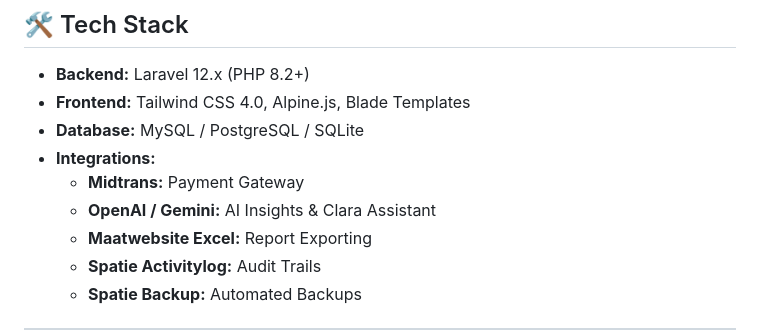
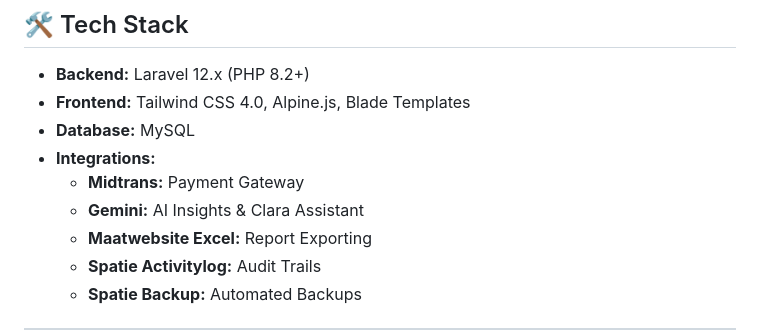
Before and after one commit to DapCodes/CuanFlow, a Markdown page: README.md, the part around the change. Rendered like a GitHub page.

```diff
--- a/README.md
+++ b/README.md
@@ -37,10 +37,10 @@
 
 - **Backend:** Laravel 12.x (PHP 8.2+)
 - **Frontend:** Tailwind CSS 4.0, Alpine.js, Blade Templates
-- **Database:** MySQL / PostgreSQL / SQLite
+- **Database:** MySQL
 - **Integrations:**
     - **Midtrans:** Payment Gateway
-    - **OpenAI / Gemini:** AI Insights & Clara Assistant
+    - **Gemini:** AI Insights & Clara Assistant
     - **Maatwebsite Excel:** Report Exporting
     - **Spatie Activitylog:** Audit Trails
     - **Spatie Backup:** Automated Backups
```
